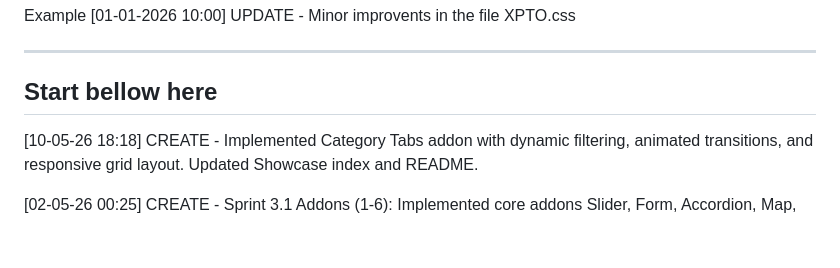
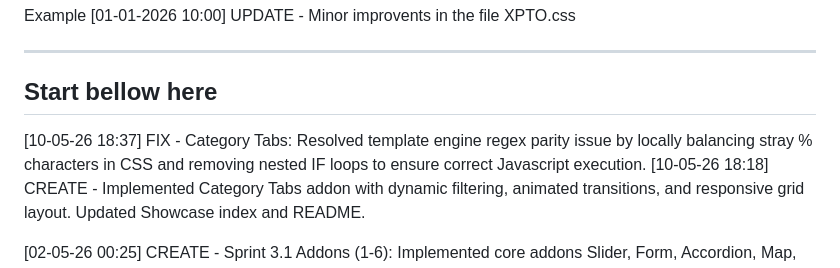
Before and after one commit to zmdy/renderit.themes, a Markdown page: changelog.md, the part around the change. Rendered like a GitHub page; blank space fills up the shorter version.

Commit message:
UPDATE - changelog: Added entry for Category Tabs template regex parity fix

```diff
--- a/changelog.md
+++ b/changelog.md
@@ -12,6 +12,7 @@ Example
 
 ## Start bellow here
 
+[10-05-26 18:37] FIX - Category Tabs: Resolved template engine regex parity issue by locally balancing stray % characters in CSS and removing nested IF loops to ensure correct Javascript execution.
 [10-05-26 18:18] CREATE - Implemented Category Tabs addon with dynamic filtering, animated transitions, and responsive grid layout. Updated Showcase index and README.
 
 [02-05-26 00:25] CREATE - Sprint 3.1 Addons (1-6): Implemented core addons Slider, Form, Accordion, Map, WhatsApp, and Gallery with corresponding test fixtures. Each addon includes semantic markup, responsive CSS variables-based styling, and Vanilla JS IIFE logic.
```
